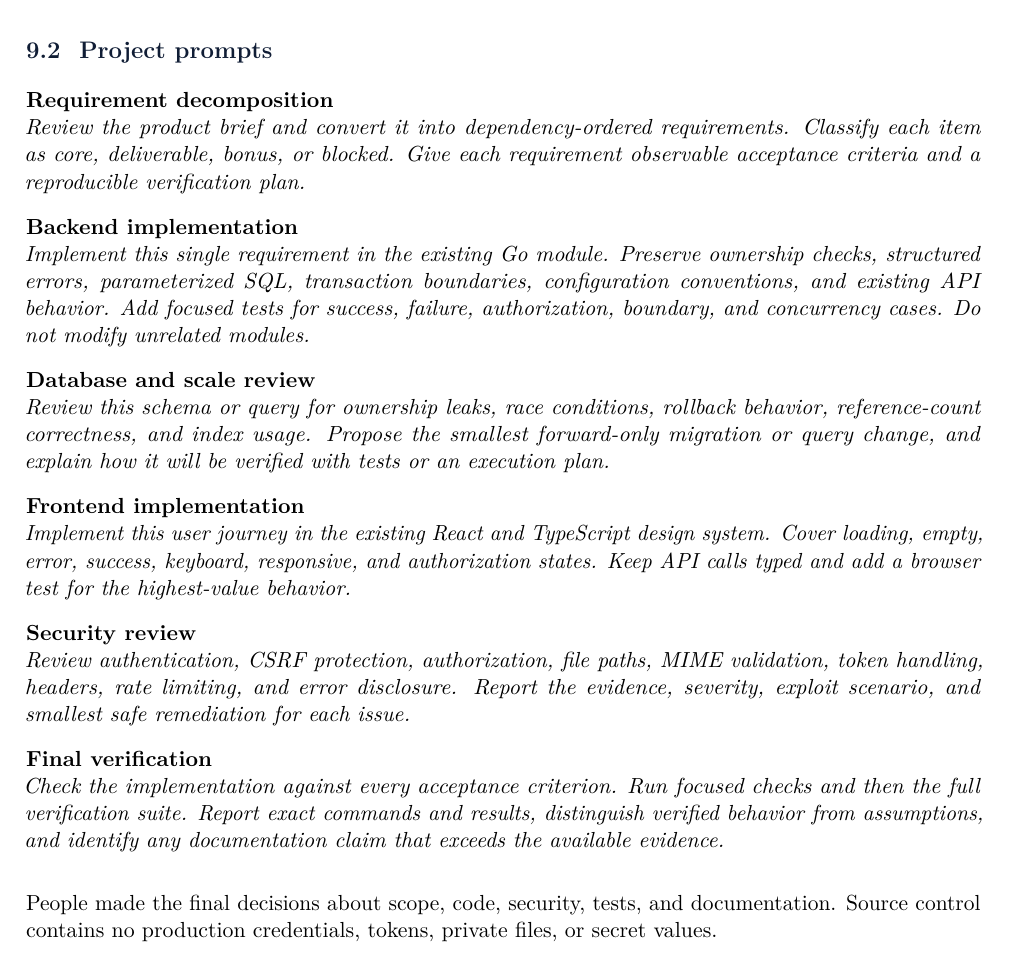
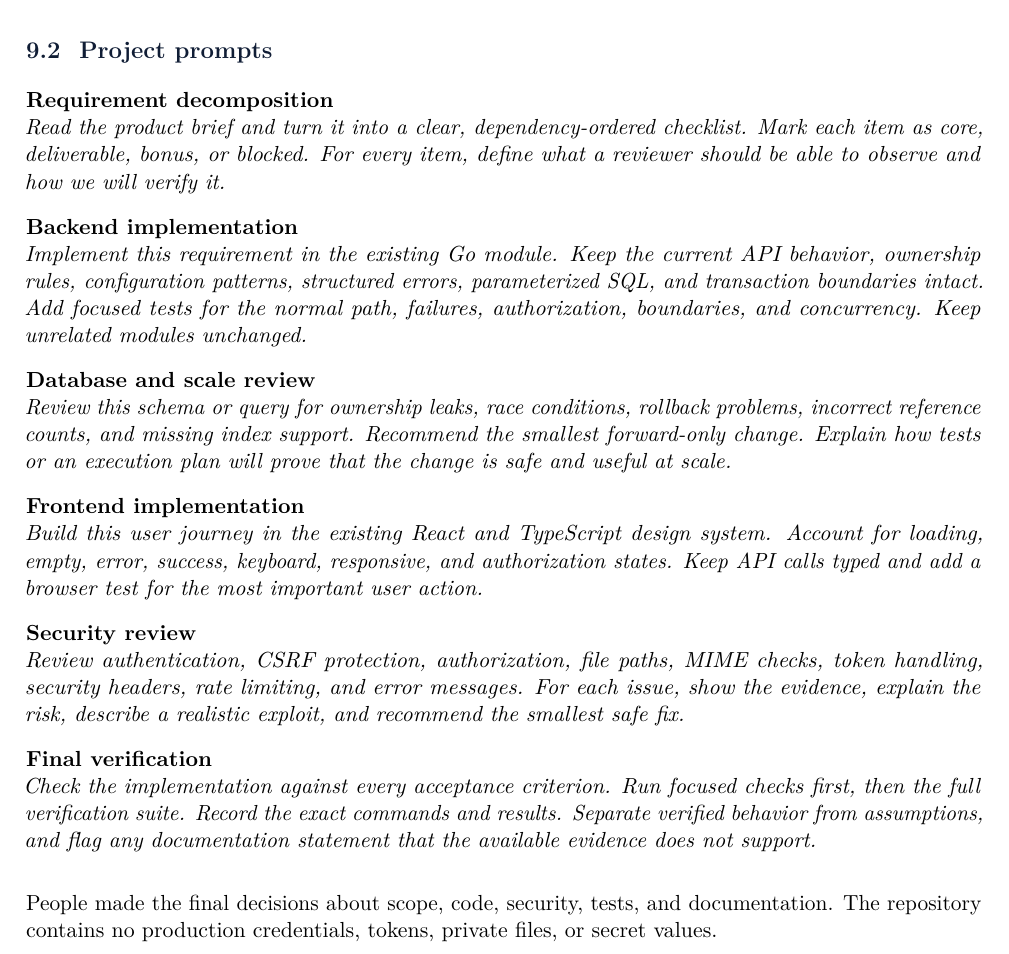
Before and after one commit to gitika123/file-vault-storage-system, a LaTeX document (docs/hiring-task-documentation.tex): part of page 13 of 13, cut so that both start at the same text. Compiled offline with pdfLaTeX.

Commit message:
Humanize project prompt documentation

```diff
--- a/docs/hiring-task-documentation.tex
+++ b/docs/hiring-task-documentation.tex
@@ -250,24 +250,24 @@ Each prompt covered one bounded requirement and included only the repository con
 \subsection{Project prompts}
 \begin{description}[style=nextline,leftmargin=0pt,labelindent=0pt]
 \item[Requirement decomposition]
-\textit{Review the product brief and convert it into dependency-ordered requirements. Classify each item as core, deliverable, bonus, or blocked. Give each requirement observable acceptance criteria and a reproducible verification plan.}
+\textit{Read the product brief and turn it into a clear, dependency-ordered checklist. Mark each item as core, deliverable, bonus, or blocked. For every item, define what a reviewer should be able to observe and how we will verify it.}
 
 \item[Backend implementation]
-\textit{Implement this single requirement in the existing Go module. Preserve ownership checks, structured errors, parameterized SQL, transaction boundaries, configuration conventions, and existing API behavior. Add focused tests for success, failure, authorization, boundary, and concurrency cases. Do not modify unrelated modules.}
+\textit{Implement this requirement in the existing Go module. Keep the current API behavior, ownership rules, configuration patterns, structured errors, parameterized SQL, and transaction boundaries intact. Add focused tests for the normal path, failures, authorization, boundaries, and concurrency. Keep unrelated modules unchanged.}
 
 \item[Database and scale review]
-\textit{Review this schema or query for ownership leaks, race conditions, rollback behavior, reference-count correctness, and index usage. Propose the smallest forward-only migration or query change, and explain how it will be verified with tests or an execution plan.}
+\textit{Review this schema or query for ownership leaks, race conditions, rollback problems, incorrect reference counts, and missing index support. Recommend the smallest forward-only change. Explain how tests or an execution plan will prove that the change is safe and useful at scale.}
 
 \item[Frontend implementation]
-\textit{Implement this user journey in the existing React and TypeScript design system. Cover loading, empty, error, success, keyboard, responsive, and authorization states. Keep API calls typed and add a browser test for the highest-value behavior.}
+\textit{Build this user journey in the existing React and TypeScript design system. Account for loading, empty, error, success, keyboard, responsive, and authorization states. Keep API calls typed and add a browser test for the most important user action.}
 
 \item[Security review]
-\textit{Review authentication, CSRF protection, authorization, file paths, MIME validation, token handling, headers, rate limiting, and error disclosure. Report the evidence, severity, exploit scenario, and smallest safe remediation for each issue.}
+\textit{Review authentication, CSRF protection, authorization, file paths, MIME checks, token handling, security headers, rate limiting, and error messages. For each issue, show the evidence, explain the risk, describe a realistic exploit, and recommend the smallest safe fix.}
 
 \item[Final verification]
-\textit{Check the implementation against every acceptance criterion. Run focused checks and then the full verification suite. Report exact commands and results, distinguish verified behavior from assumptions, and identify any documentation claim that exceeds the available evidence.}
+\textit{Check the implementation against every acceptance criterion. Run focused checks first, then the full verification suite. Record the exact commands and results. Separate verified behavior from assumptions, and flag any documentation statement that the available evidence does not support.}
 \end{description}
 
-People made the final decisions about scope, code, security, tests, and documentation. Source control contains no production credentials, tokens, private files, or secret values.
+People made the final decisions about scope, code, security, tests, and documentation. The repository contains no production credentials, tokens, private files, or secret values.
 
 \end{document}
```
